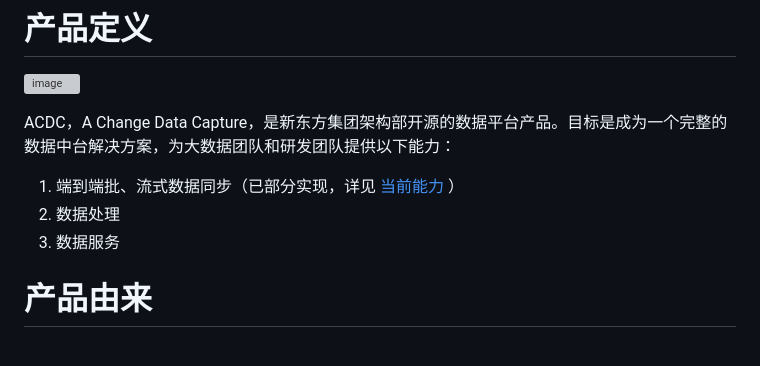
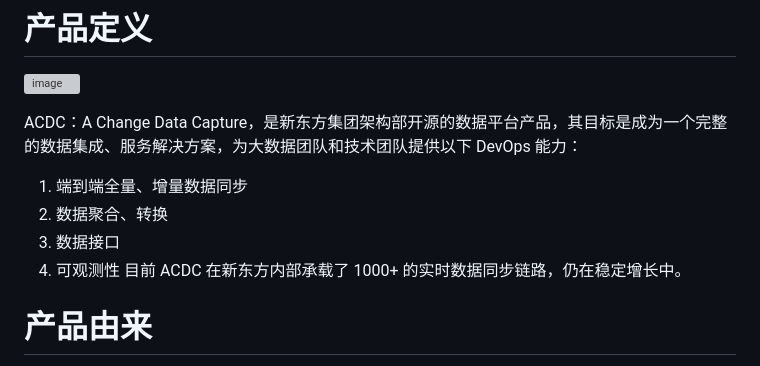
Before and after one commit to xdfdotcn/acdc, a Markdown page: README.md, the part around the change. Rendered like a GitHub page; grey boxes are pictures that could not be loaded.

```diff
--- a/README.md
+++ b/README.md
@@ -2,10 +2,12 @@
 
 ![image](https://user-images.githubusercontent.com/118262561/205564974-ba3a2723-7442-4602-803a-6a58fcc23802.png)
 
-ACDC，A Change Data Capture，是新东方集团架构部开源的数据平台产品。目标是成为一个完整的数据中台解决方案，为大数据团队和研发团队提供以下能力：
-1. 端到端批、流式数据同步（已部分实现，详见 [当前能力](#当前能力) ）
-2. 数据处理
-3. 数据服务
+ACDC：A Change Data Capture，是新东方集团架构部开源的数据平台产品，其目标是成为一个完整的数据集成、服务解决方案，为大数据团队和技术团队提供以下 DevOps 能力：
+1. 端到端全量、增量数据同步
+2. 数据聚合、转换
+3. 数据接口
+4. 可观测性
+目前 ACDC 在新东方内部承载了 1000+ 的实时数据同步链路，仍在稳定增长中。
 
 # 产品由来
 
```
